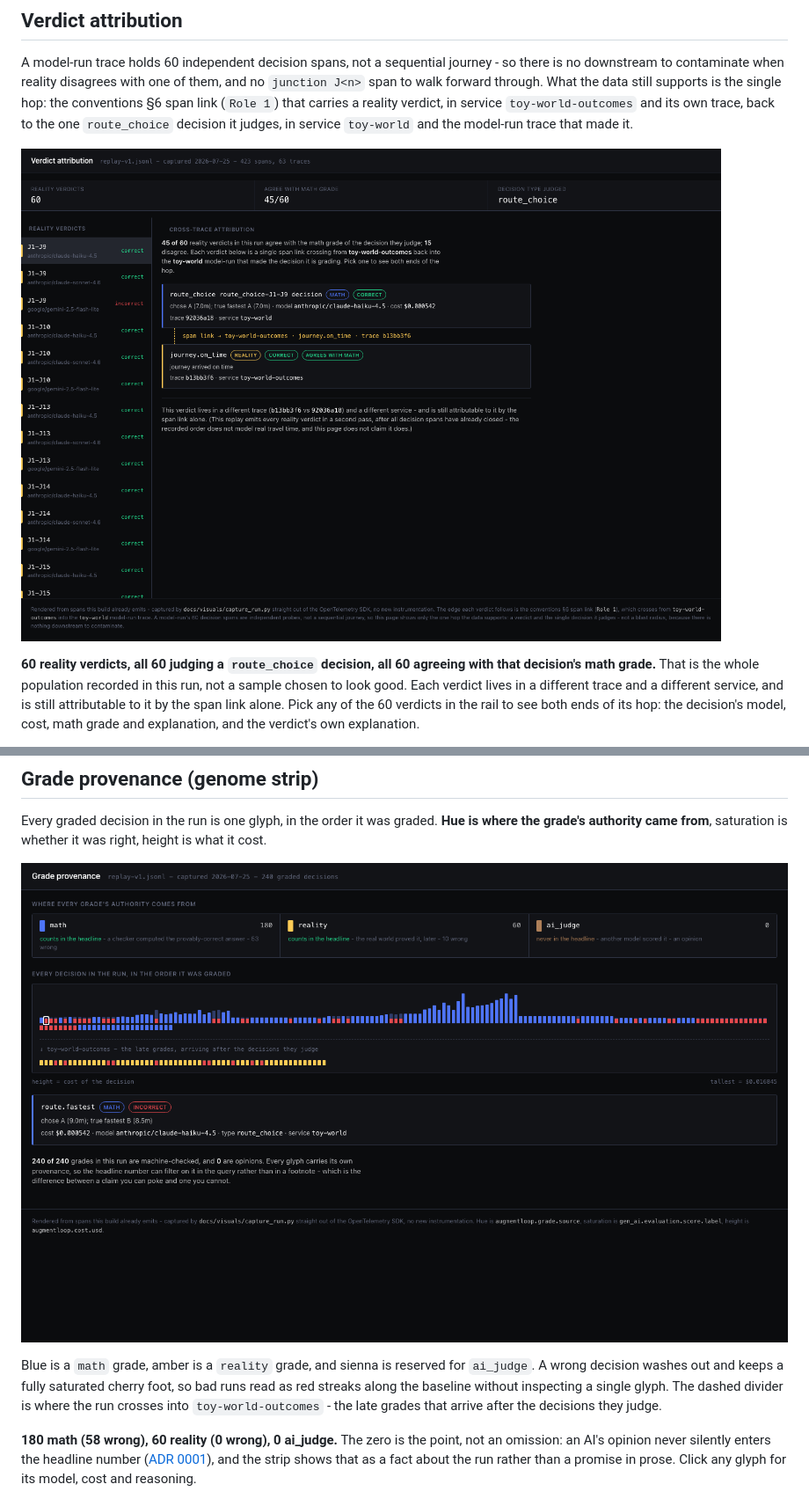
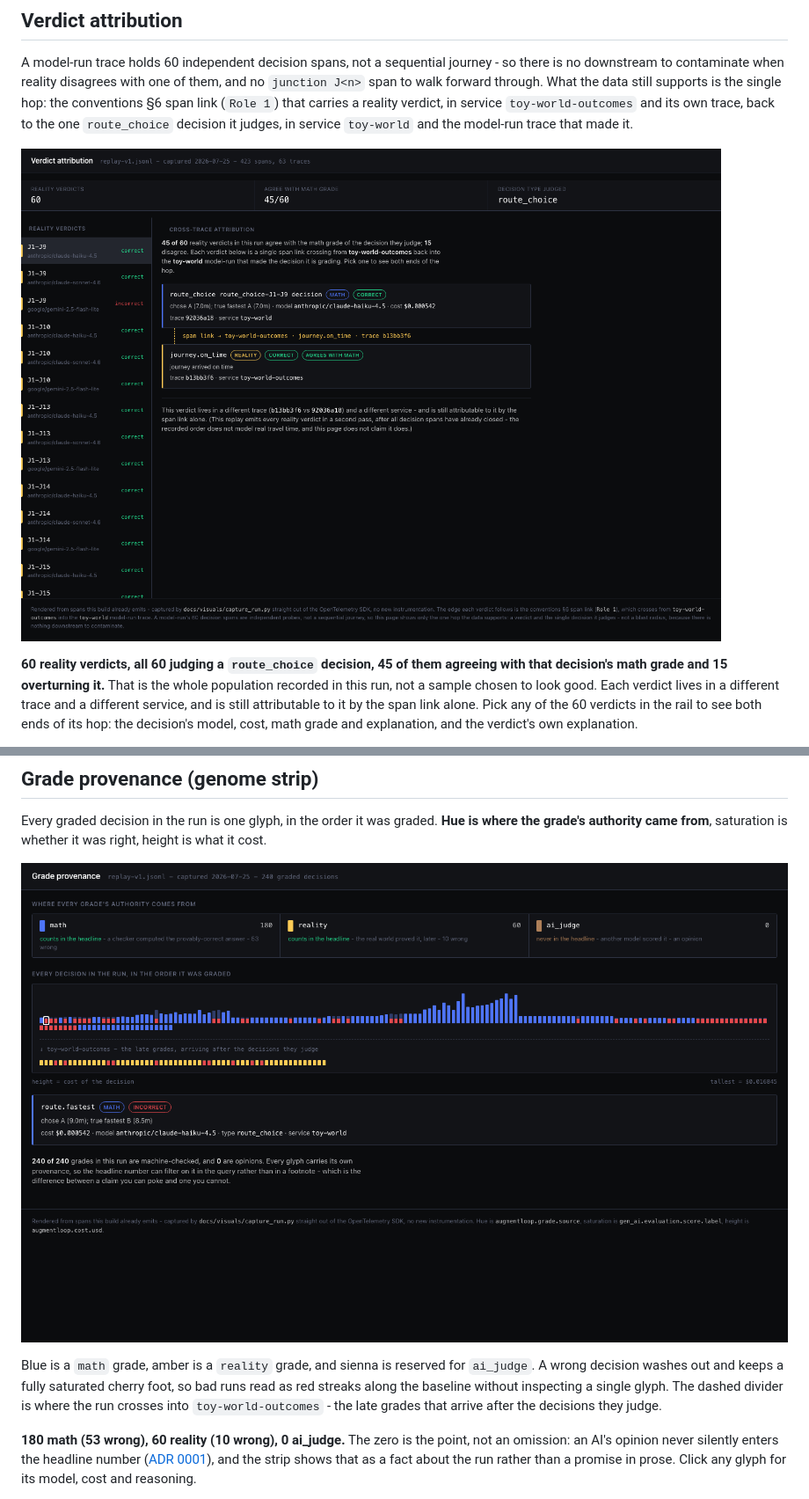
Before and after one commit to mukundheda/augmentloop-signoz-hackathon, a Markdown page: docs/visuals/README.md, 2 parts joined by grey strips. Shown at 88% size. GitHub-like rendering.

Commit message:
docs(visuals): correct three figures the README states wrongly
Caught while building #59. docs/visuals/README.md contradicted both the
data and its own screenshots in three places. The pages themselves were
always right - they compute from run-data.js at render time - so this is
prose that fell behind the post-#79 regeneration, not a rendering bug.

1. "all 60 agreeing with that decision's math grade" - it is 45 of 60,
   with 15 overturning it. The same file already says the overturned
   state "fires 15 times in this run" seventy lines further down, so it
   contradicted itself, and span-link.png's own stats bar reads 45/60.

2. "180 math (58 wrong), 60 reality (0 wrong)" in both the alt text and
   the body - it is 53 and 10. genome-strip.png's legend already showed
   the right numbers.

3. The span-link alt text described route_choice-J1-J10 decided by
   claude-sonnet-4.6; the committed screenshot shows route_choice-J1-J9
   decided by claude-haiku-4.5.

Verified against docs/visuals/run-data.js: 240 evaluation events = 180
math (53 wrong) + 60 reality (10 wrong) + 0 ai_judge; 45 of 60 verdicts
agree with their decision's math grade.

The first one mattered most: "all 60 agree" undersells the single most
interesting thing in the run. 15 decisions the checker graded wrong were
closed correct by reality, which is exactly the case two independently
sourced grades exist to separate.

Co-Authored-By: Claude Opus 5 (1M context) <noreply@anthropic.com>

```diff
--- a/docs/visuals/README.md
+++ b/docs/visuals/README.md
@@ -19,11 +19,11 @@ carries a reality verdict, in service `toy-world-outcomes` and its own trace,
 back to the one `route_choice` decision it judges, in service `toy-world` and
 the model-run trace that made it.
 
-![Verdict attribution, rendered from the committed replay recording on 2026-07-25: the reality verdict for route_choice-J1-J10, decided by anthropic/claude-sonnet-4.6, span-links back across trace and service to the decision it judges, both graded correct](span-link.png)
+![Verdict attribution, rendered from the committed replay recording on 2026-07-25: the reality verdict for route_choice-J1-J9, decided by anthropic/claude-haiku-4.5, span-links back across trace and service to the decision it judges, both graded correct](span-link.png)
 
-**60 reality verdicts, all 60 judging a `route_choice` decision, all 60
-agreeing with that decision's math grade.** That is the whole population
-recorded in this run, not a sample chosen to look good. Each verdict lives in
+**60 reality verdicts, all 60 judging a `route_choice` decision, 45 of them
+agreeing with that decision's math grade and 15 overturning it.** That is the
+whole population recorded in this run, not a sample chosen to look good. Each verdict lives in
 a different trace and a different service, and is still attributable to it by
 the span link alone. Pick any of the 60 verdicts in the rail to see both ends
 of its hop: the decision's model, cost, math grade and explanation, and the
@@ -52,7 +52,7 @@ Every graded decision in the run is one glyph, in the order it was graded.
 **Hue is where the grade's authority came from**, saturation is whether it was
 right, height is what it cost.
 
-![Grade provenance strip: 240 glyphs, blue for math grades and amber for reality grades, wrong decisions carrying a red foot along the baseline, with a legend showing 180 math (58 wrong), 60 reality (0 wrong) and 0 ai_judge](genome-strip.png)
+![Grade provenance strip: 240 glyphs, blue for math grades and amber for reality grades, wrong decisions carrying a red foot along the baseline, with a legend showing 180 math (53 wrong), 60 reality (10 wrong) and 0 ai_judge](genome-strip.png)
 
 Blue is a `math` grade, amber is a `reality` grade, and sienna is reserved for
 `ai_judge`. A wrong decision washes out and keeps a fully saturated cherry foot,
@@ -60,7 +60,7 @@ so bad runs read as red streaks along the baseline without inspecting a single
 glyph. The dashed divider is where the run crosses into `toy-world-outcomes` -
 the late grades that arrive after the decisions they judge.
 
-**180 math (58 wrong), 60 reality (0 wrong), 0 ai_judge.** The zero is the
+**180 math (53 wrong), 60 reality (10 wrong), 0 ai_judge.** The zero is the
 point, not an omission: an AI's opinion never silently enters the headline
 number ([ADR
 0001](../adr/0001-machine-checked-grades-only-in-the-headline-metric.md)), and
```
